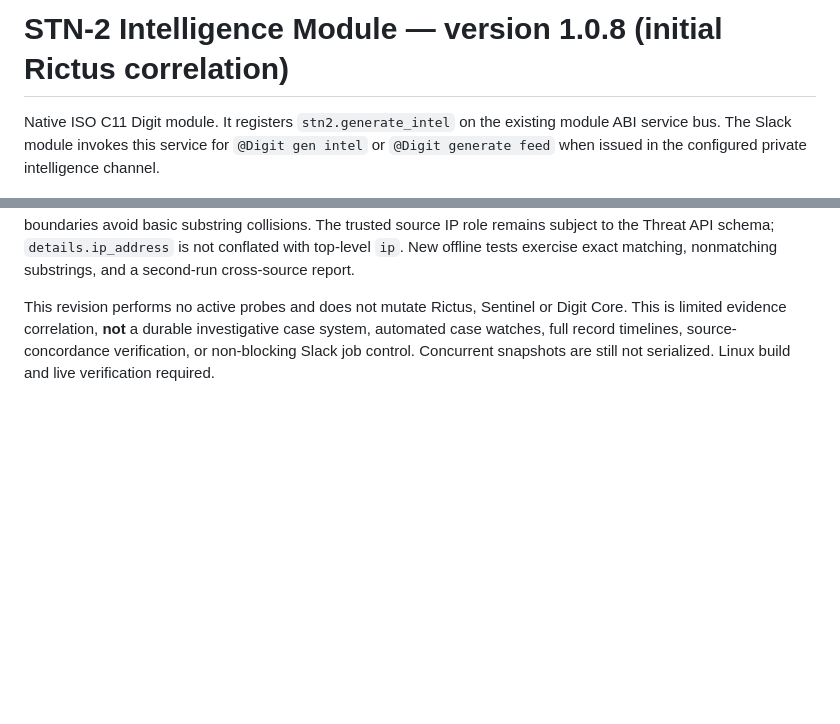
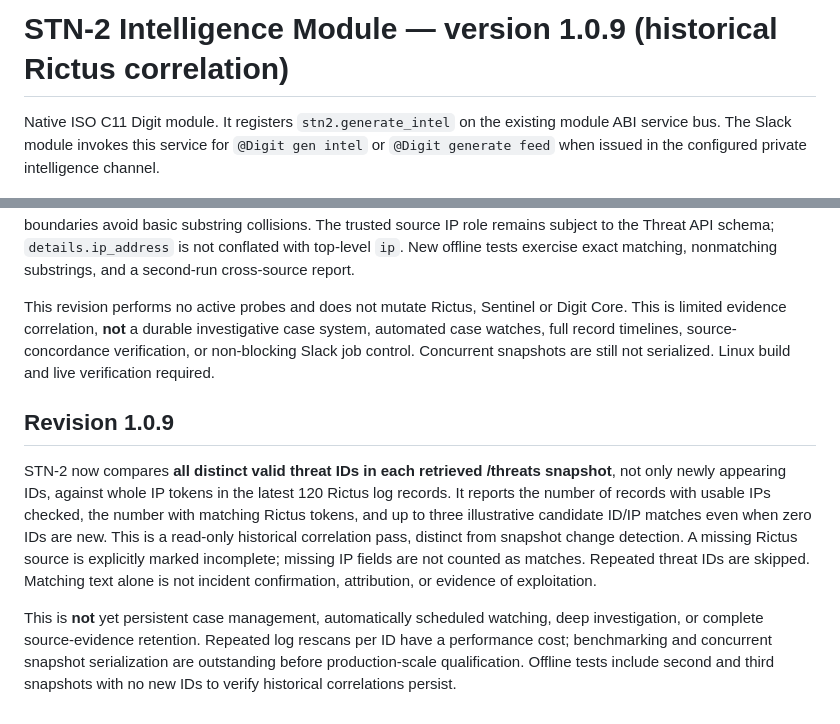
Before and after one commit to stnlabz/digit, a Markdown page: modules/stn2/README.md, 2 parts joined by grey strips. Rendered like a GitHub page; blank space fills up the shorter version.

Commit message:
docs(stn2): define v1.0.9 historical correlation and limitations

```diff
--- a/modules/stn2/README.md
+++ b/modules/stn2/README.md
@@ -1,4 +1,4 @@
-# STN-2 Intelligence Module — version 1.0.8 (initial Rictus correlation)
+# STN-2 Intelligence Module — version 1.0.9 (historical Rictus correlation)
 
 Native ISO C11 Digit module. It registers `stn2.generate_intel` on the existing
 module ABI service bus. The Slack module invokes this service for
@@ -81,3 +81,9 @@ Scope and limits: maximum 4,096 threat array entries per snapshot; a larger or m
 For the first four threat IDs absent from the prior snapshot, compares each record's top-level `ip` value with whole IP-like tokens in the most recent 120 readable Rictus log records. The report explicitly labels an exact text match as a candidate correlation, **not proof of a shared incident, attacker identity, successful compromise, or an independent confirmed event**. It distinguishes no match from unavailable log collection. Prefix/suffix digit and period boundaries avoid basic substring collisions. The trusted source IP role remains subject to the Threat API schema; `details.ip_address` is not conflated with top-level `ip`. New offline tests exercise exact matching, nonmatching substrings, and a second-run cross-source report.
 
 This revision performs no active probes and does not mutate Rictus, Sentinel or Digit Core. This is limited evidence correlation, **not** a durable investigative case system, automated case watches, full record timelines, source-concordance verification, or non-blocking Slack job control. Concurrent snapshots are still not serialized. Linux build and live verification required.
+
+## Revision 1.0.9
+
+STN-2 now compares **all distinct valid threat IDs in each retrieved /threats snapshot**, not only newly appearing IDs, against whole IP tokens in the latest 120 Rictus log records. It reports the number of records with usable IPs checked, the number with matching Rictus tokens, and up to three illustrative candidate ID/IP matches even when zero IDs are new. This is a read-only historical correlation pass, distinct from snapshot change detection. A missing Rictus source is explicitly marked incomplete; missing IP fields are not counted as matches. Repeated threat IDs are skipped. Matching text alone is not incident confirmation, attribution, or evidence of exploitation.
+
+This is **not** yet persistent case management, automatically scheduled watching, deep investigation, or complete source-evidence retention. Repeated log rescans per ID have a performance cost; benchmarking and concurrent snapshot serialization are outstanding before production-scale qualification. Offline tests include second and third snapshots with no new IDs to verify historical correlations persist.
```
